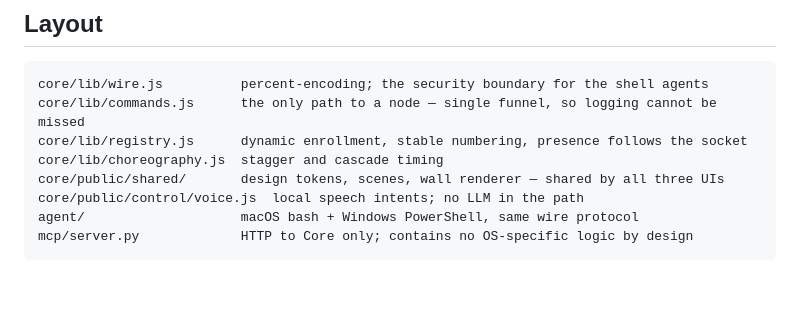
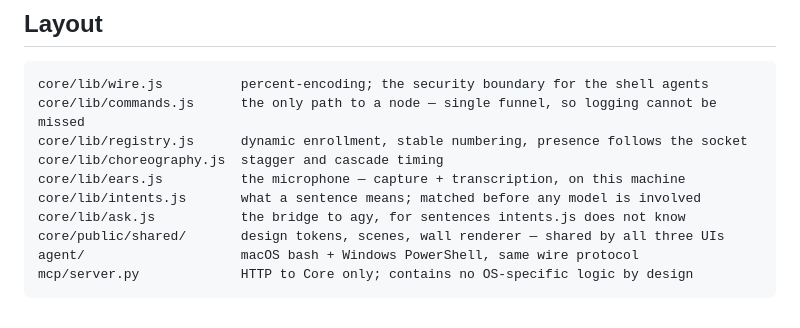
Before and after one commit to Karang1908/gdg-jarvis, a Markdown page: CLAUDE.md, the part around the change. GitHub-like rendering; blank space fills up the shorter version.

Commit message:
docs: correct the layout map
voice.js is gone; ears.js, intents.js and ask.js are the path a spoken
sentence now takes.

Co-Authored-By: Claude Opus 5 <noreply@anthropic.com>
Claude-Session: https://claude.ai/code/session_01CsVkWdW1q6zK1sNYmnnGia

````diff
--- a/CLAUDE.md
+++ b/CLAUDE.md
@@ -106,8 +106,10 @@ core/lib/wire.js          percent-encoding; the security boundary for the shell
 core/lib/commands.js      the only path to a node — single funnel, so logging cannot be missed
 core/lib/registry.js      dynamic enrollment, stable numbering, presence follows the socket
 core/lib/choreography.js  stagger and cascade timing
+core/lib/ears.js          the microphone — capture + transcription, on this machine
+core/lib/intents.js       what a sentence means; matched before any model is involved
+core/lib/ask.js           the bridge to agy, for sentences intents.js does not know
 core/public/shared/       design tokens, scenes, wall renderer — shared by all three UIs
-core/public/control/voice.js  local speech intents; no LLM in the path
 agent/                    macOS bash + Windows PowerShell, same wire protocol
 mcp/server.py             HTTP to Core only; contains no OS-specific logic by design
 ```
````
